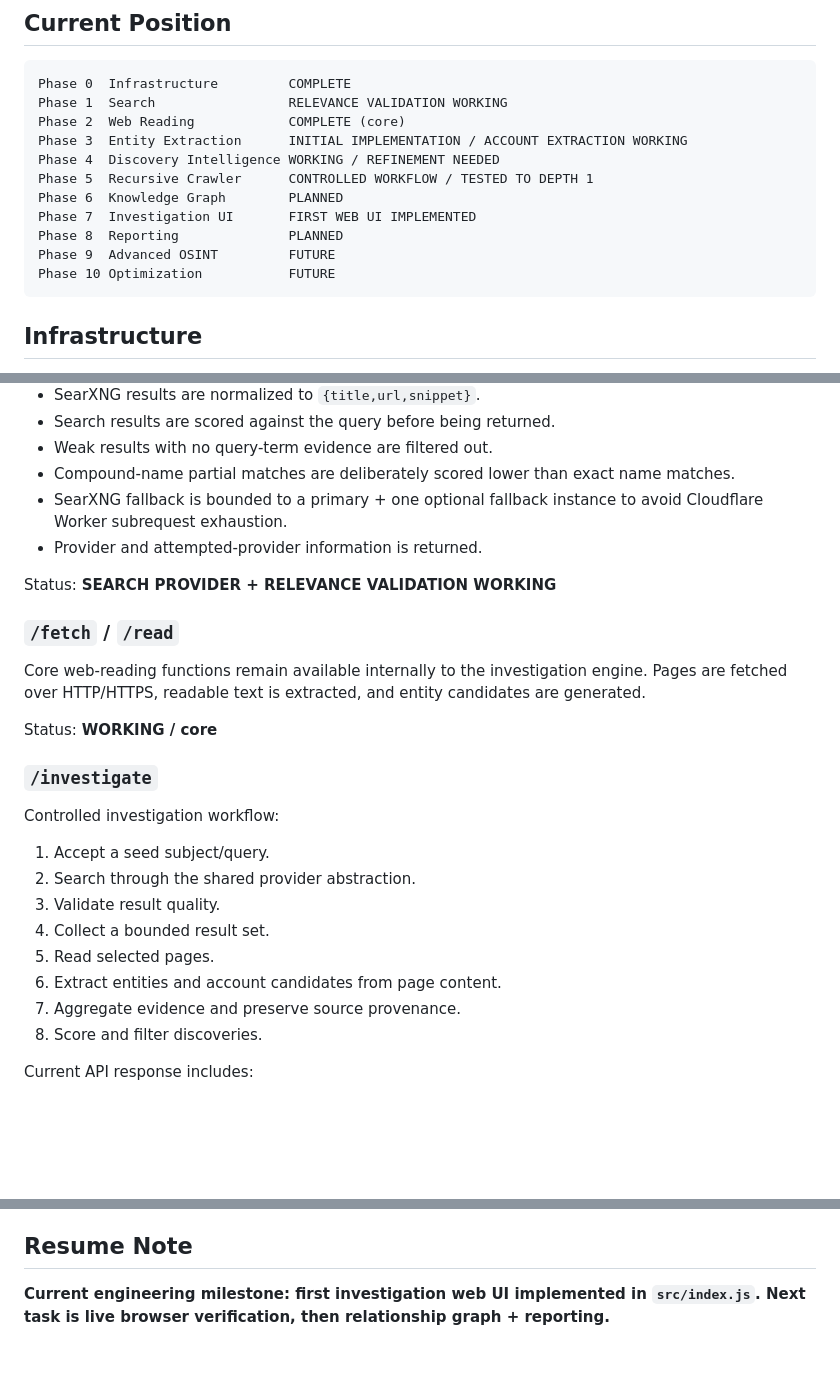
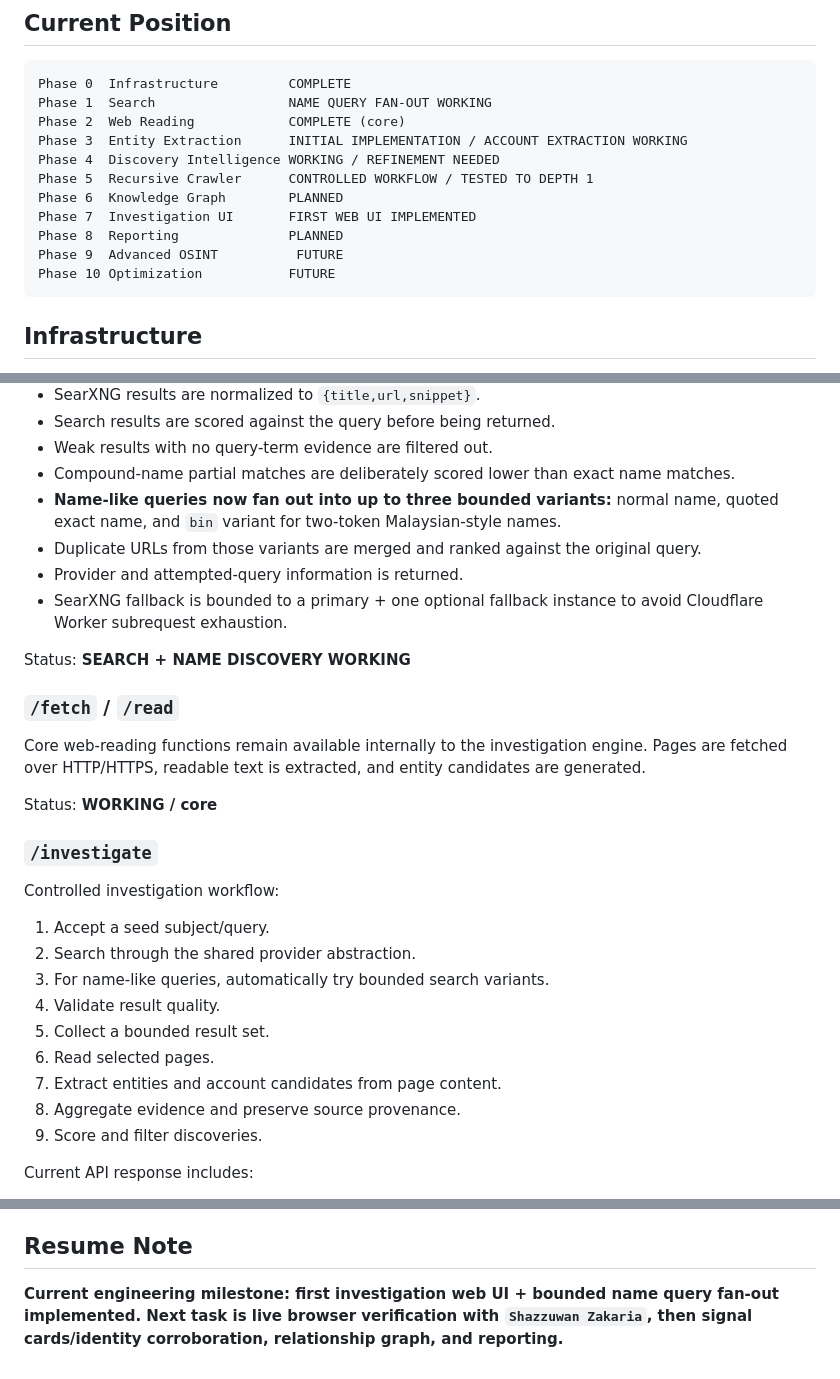
Before and after one commit to ramzulramli/free-osint-explorer, a Markdown page: PROJECT_STATUS.md, 3 parts joined by grey strips. GitHub-like rendering; blank space fills up the shorter version.

Commit message:
Document name query fan-out milestone

````diff
--- a/PROJECT_STATUS.md
+++ b/PROJECT_STATUS.md
@@ -10,7 +10,7 @@ Build a free/RM0 where practical, on-demand OSINT discovery and investigation sy
 
 ```text
 Phase 0  Infrastructure         COMPLETE
-Phase 1  Search                 RELEVANCE VALIDATION WORKING
+Phase 1  Search                 NAME QUERY FAN-OUT WORKING
 Phase 2  Web Reading            COMPLETE (core)
 Phase 3  Entity Extraction      INITIAL IMPLEMENTATION / ACCOUNT EXTRACTION WORKING
 Phase 4  Discovery Intelligence WORKING / REFINEMENT NEEDED
@@ -18,7 +18,7 @@ Phase 5  Recursive Crawler      CONTROLLED WORKFLOW / TESTED TO DEPTH 1
 Phase 6  Knowledge Graph        PLANNED
 Phase 7  Investigation UI       FIRST WEB UI IMPLEMENTED
 Phase 8  Reporting              PLANNED
-Phase 9  Advanced OSINT         FUTURE
+Phase 9  Advanced OSINT          FUTURE
 Phase 10 Optimization           FUTURE
 ```
 
@@ -49,10 +49,12 @@ Current behaviour:
 - Search results are scored against the query before being returned.
 - Weak results with no query-term evidence are filtered out.
 - Compound-name partial matches are deliberately scored lower than exact name matches.
+- **Name-like queries now fan out into up to three bounded variants:** normal name, quoted exact name, and `bin` variant for two-token Malaysian-style names.
+- Duplicate URLs from those variants are merged and ranked against the original query.
+- Provider and attempted-query information is returned.
 - SearXNG fallback is bounded to a primary + one optional fallback instance to avoid Cloudflare Worker subrequest exhaustion.
-- Provider and attempted-provider information is returned.
 
-Status: **SEARCH PROVIDER + RELEVANCE VALIDATION WORKING**
+Status: **SEARCH + NAME DISCOVERY WORKING**
 
 ### `/fetch` / `/read`
 
@@ -65,12 +67,13 @@ Status: **WORKING / core**
 Controlled investigation workflow:
 1. Accept a seed subject/query.
 2. Search through the shared provider abstraction.
-3. Validate result quality.
-4. Collect a bounded result set.
-5. Read selected pages.
-6. Extract entities and account candidates from page content.
-7. Aggregate evidence and preserve source provenance.
-8. Score and filter discoveries.
+3. For name-like queries, automatically try bounded search variants.
+4. Validate result quality.
+5. Collect a bounded result set.
+6. Read selected pages.
+7. Extract entities and account candidates from page content.
+8. Aggregate evidence and preserve source provenance.
+9. Score and filter discoveries.
 
 Current API response includes:
 - investigation subject/query and confidence signal;
@@ -147,4 +162,4 @@ Do not get stuck in endless isolated search tests. Each test should now validate
 
 ## Resume Note
 
-**Current engineering milestone: first investigation web UI implemented in `src/index.js`. Next task is live browser verification, then relationship graph + reporting.**
+**Current engineering milestone: first investigation web UI + bounded name query fan-out implemented. Next task is live browser verification with `Shazzuwan Zakaria`, then signal cards/identity corroboration, relationship graph, and reporting.**
````
Also changed, not shown: other parts of PROJECT_STATUS.md (+15 -3 lines).
